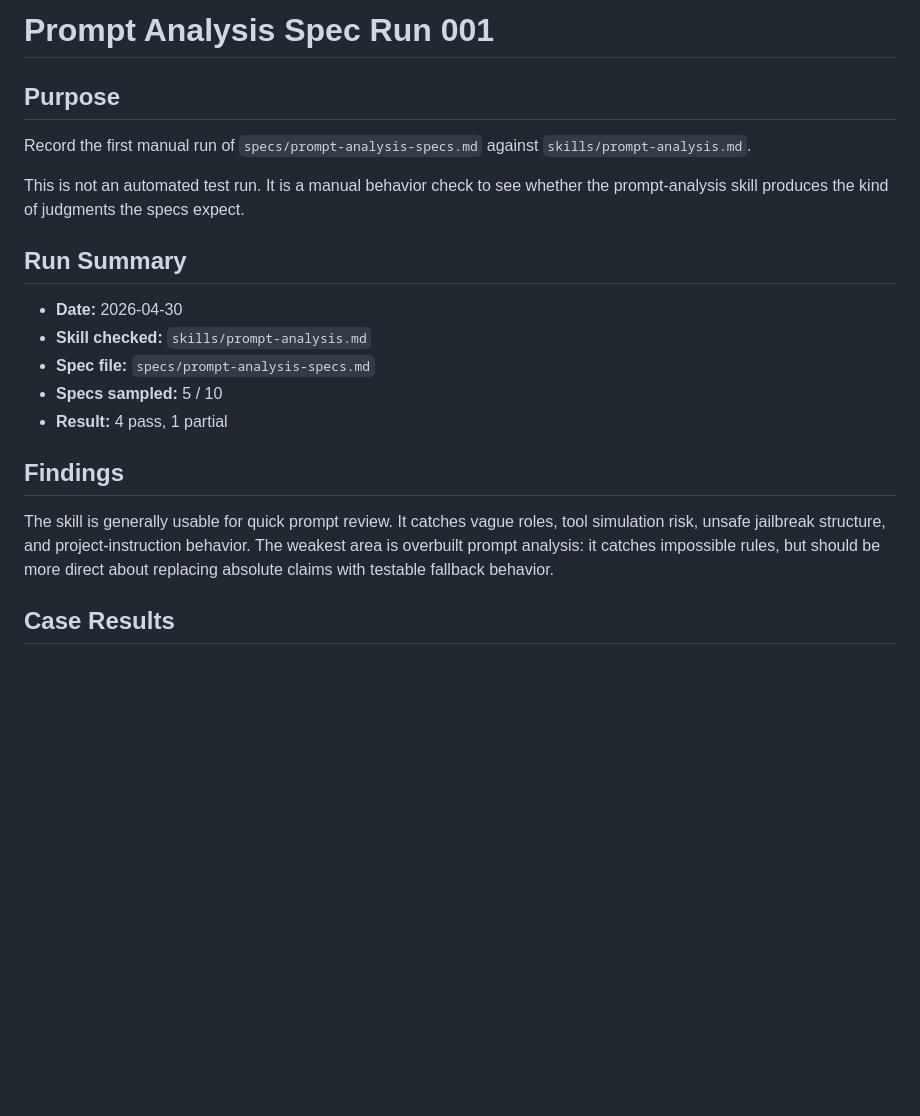
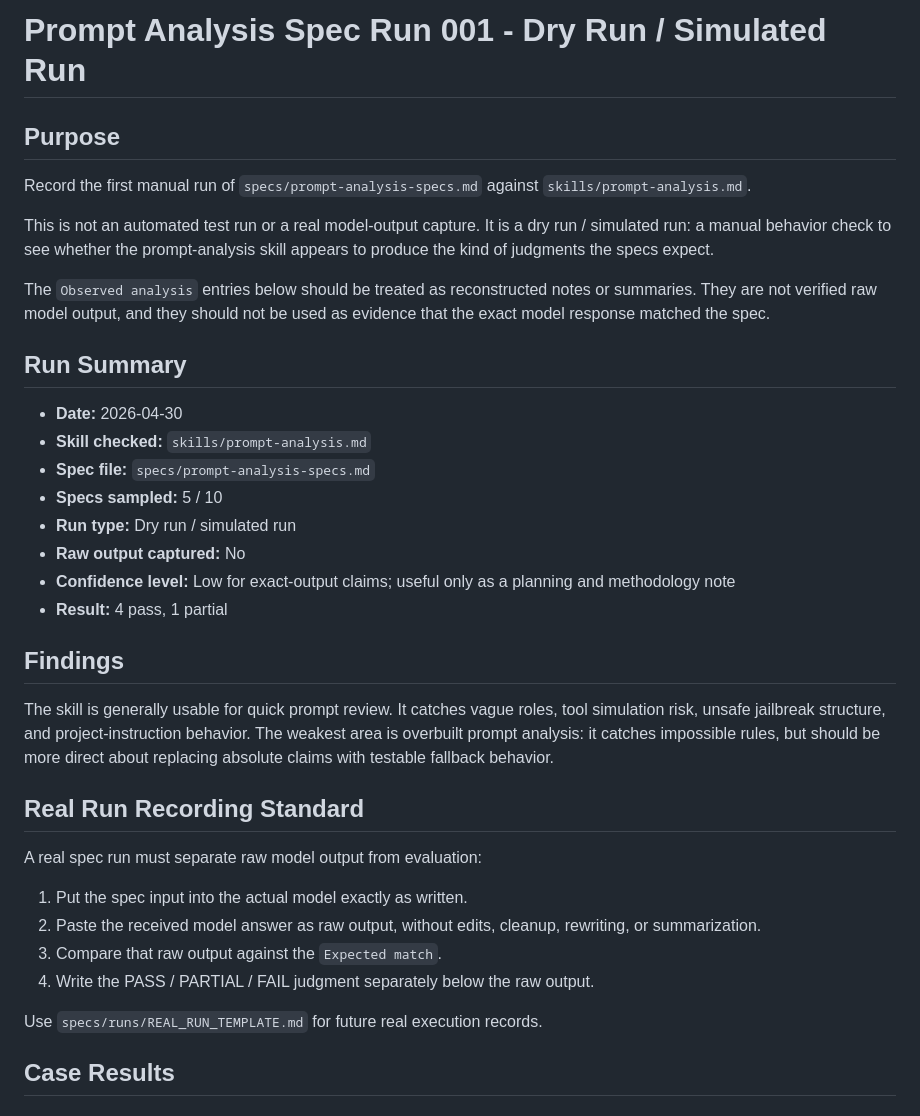
Before and after one commit to sarecury-lgtm/prompt-system-lab, a Markdown page: specs/runs/prompt-analysis-run-001.md, the part around the change. Drawn GitHub-style; blank space fills up the shorter version.

Commit message:
Clarify spec run methodology

```diff
--- a/specs/runs/prompt-analysis-run-001.md
+++ b/specs/runs/prompt-analysis-run-001.md
@@ -1,10 +1,12 @@
-# Prompt Analysis Spec Run 001
+# Prompt Analysis Spec Run 001 - Dry Run / Simulated Run
 
 ## Purpose
 
 Record the first manual run of `specs/prompt-analysis-specs.md` against `skills/prompt-analysis.md`.
 
-This is not an automated test run. It is a manual behavior check to see whether the prompt-analysis skill produces the kind of judgments the specs expect.
+This is not an automated test run or a real model-output capture. It is a dry run / simulated run: a manual behavior check to see whether the prompt-analysis skill appears to produce the kind of judgments the specs expect.
+
+The `Observed analysis` entries below should be treated as reconstructed notes or summaries. They are not verified raw model output, and they should not be used as evidence that the exact model response matched the spec.
 
 ## Run Summary
 
@@ -12,11 +14,25 @@ This is not an automated test run. It is a manual behavior check to see whether
 - **Skill checked:** `skills/prompt-analysis.md`
 - **Spec file:** `specs/prompt-analysis-specs.md`
 - **Specs sampled:** 5 / 10
+- **Run type:** Dry run / simulated run
+- **Raw output captured:** No
+- **Confidence level:** Low for exact-output claims; useful only as a planning and methodology note
 - **Result:** 4 pass, 1 partial
 
 ## Findings
 
 The skill is generally usable for quick prompt review. It catches vague roles, tool simulation risk, unsafe jailbreak structure, and project-instruction behavior. The weakest area is overbuilt prompt analysis: it catches impossible rules, but should be more direct about replacing absolute claims with testable fallback behavior.
+
+## Real Run Recording Standard
+
+A real spec run must separate raw model output from evaluation:
+
+1. Put the spec input into the actual model exactly as written.
+2. Paste the received model answer as raw output, without edits, cleanup, rewriting, or summarization.
+3. Compare that raw output against the `Expected match`.
+4. Write the PASS / PARTIAL / FAIL judgment separately below the raw output.
+
+Use `specs/runs/REAL_RUN_TEMPLATE.md` for future real execution records.
 
 ## Case Results
 
```
Also changed, not shown: specs/runs/REAL_RUN_TEMPLATE.md (added, +68 -0 lines).
